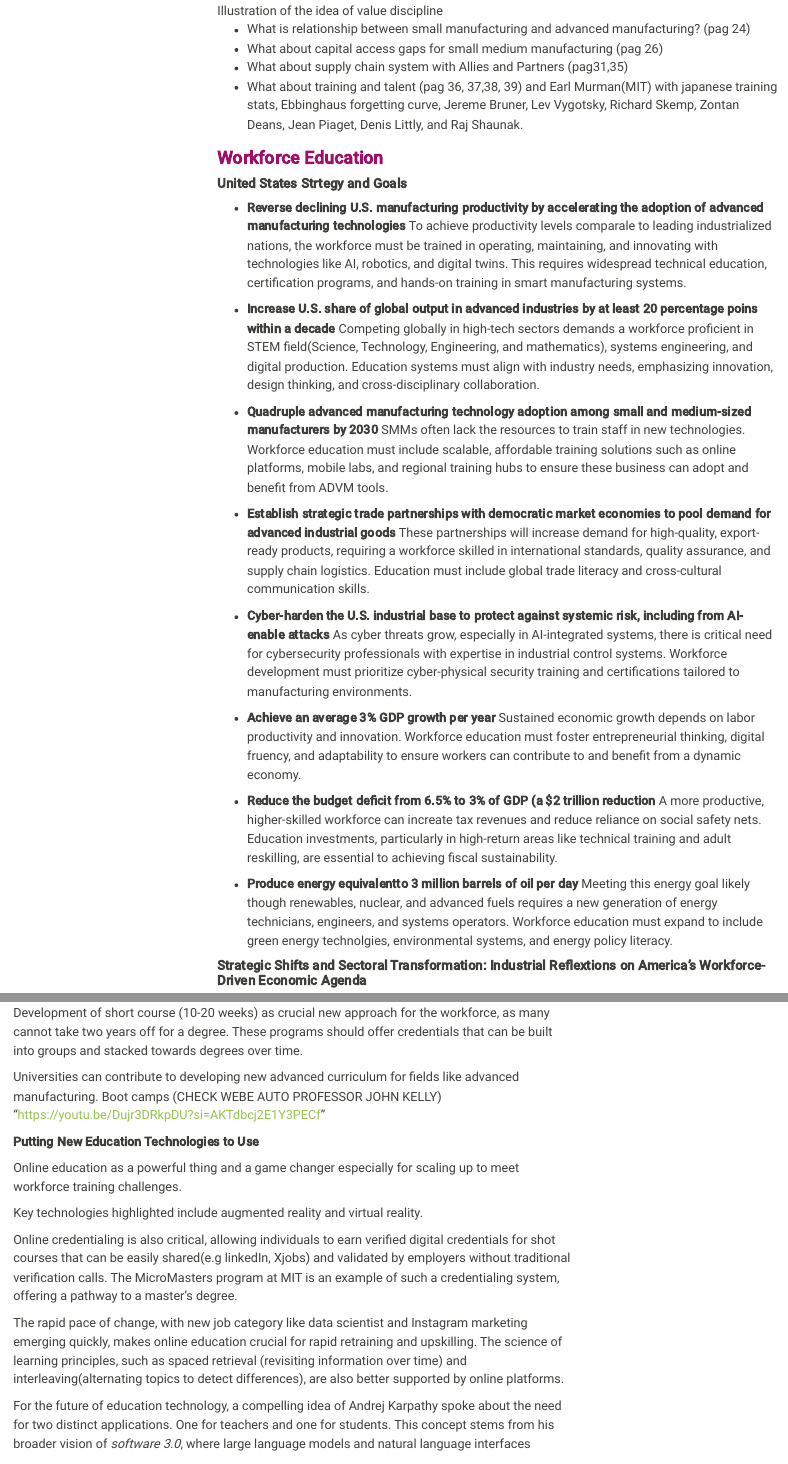
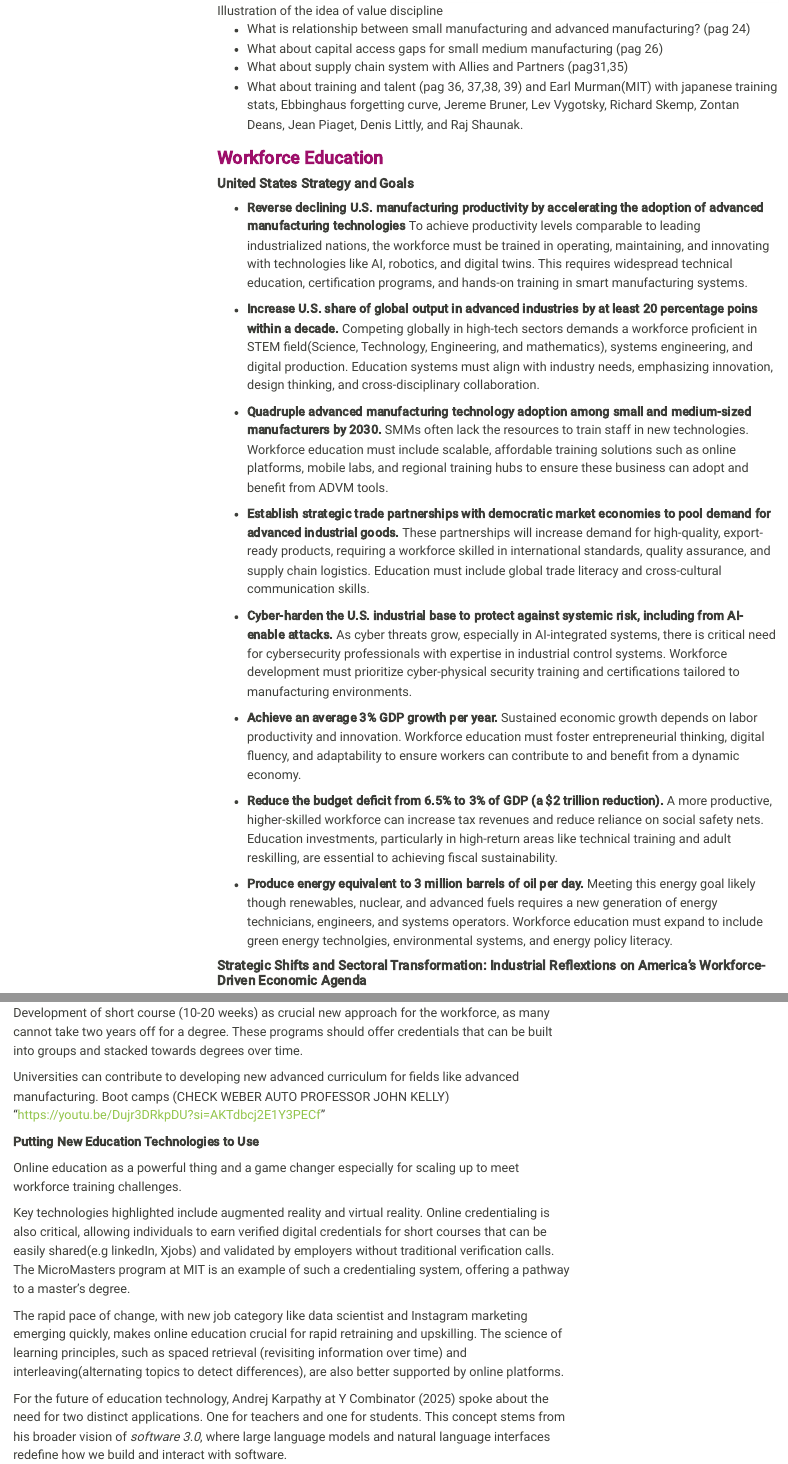
Before and after one commit to factorialmap/kaizen-advm, a Quarto document (action-plan-us-advm.qmd): the page in a window 1100 px wide, from 17660 px down, and a second part further down, joined at a grey line. Rendered offline with R 4.5, knitr and Pandoc in place of Quarto, with nearby package versions; some code elsewhere in the file could not run offline; menus at the side of the page are left out.

Commit message:
update citations

```diff
--- a/action-plan-us-advm.qmd
+++ b/action-plan-us-advm.qmd
@@ -483,23 +483,23 @@ Theses cases emphasize that the United States must regain its learning by doing
 
 ### [**Workforce Education**]{style="color: #9D0F6A ;"}
 
-#### **United States Strtegy and Goals**
+#### **United States Strategy and Goals**
 
--   **Reverse declining U.S. manufacturing productivity by accelerating the adoption of advanced manufacturing technologies** To achieve productivity levels comparale to leading industrialized nations, the workforce must be trained in operating, maintaining, and innovating with technologies like AI, robotics, and digital twins. This requires widespread technical education, certification programs, and hands-on training in smart manufacturing systems.
+-   **Reverse declining U.S. manufacturing productivity by accelerating the adoption of advanced manufacturing technologies** To achieve productivity levels comparable to leading industrialized nations, the workforce must be trained in operating, maintaining, and innovating with technologies like AI, robotics, and digital twins. This requires widespread technical education, certification programs, and hands-on training in smart manufacturing systems.
 
--   **Increase U.S. share of global output in advanced industries by at least 20 percentage poins within a decade** Competing globally in high-tech sectors demands a workforce proficient in STEM field(Science, Technology, Engineering, and mathematics), systems engineering, and digital production. Education systems must align with industry needs, emphasizing innovation, design thinking, and cross-disciplinary collaboration.
+-   **Increase U.S. share of global output in advanced industries by at least 20 percentage poins within a decade.** Competing globally in high-tech sectors demands a workforce proficient in STEM field(Science, Technology, Engineering, and mathematics), systems engineering, and digital production. Education systems must align with industry needs, emphasizing innovation, design thinking, and cross-disciplinary collaboration.
 
--   **Quadruple advanced manufacturing technology adoption among small and medium-sized manufacturers by 2030** SMMs often lack the resources to train staff in new technologies. Workforce education must include scalable, affordable training solutions such as online platforms, mobile labs, and regional training hubs to ensure these business can adopt and benefit from ADVM tools.
+-   **Quadruple advanced manufacturing technology adoption among small and medium-sized manufacturers by 2030.** SMMs often lack the resources to train staff in new technologies. Workforce education must include scalable, affordable training solutions such as online platforms, mobile labs, and regional training hubs to ensure these business can adopt and benefit from ADVM tools.
 
--   **Establish strategic trade partnerships with democratic market economies to pool demand for advanced industrial goods** These partnerships will increase demand for high-quality, export-ready products, requiring a workforce skilled in international standards, quality assurance, and supply chain logistics. Education must include global trade literacy and cross-cultural communication skills.
+-   **Establish strategic trade partnerships with democratic market economies to pool demand for advanced industrial goods.** These partnerships will increase demand for high-quality, export-ready products, requiring a workforce skilled in international standards, quality assurance, and supply chain logistics. Education must include global trade literacy and cross-cultural communication skills.
 
--   **Cyber-harden the U.S. industrial base to protect against systemic risk, including from AI-enable attacks** As cyber threats grow, especially in AI-integrated systems, there is critical need for cybersecurity professionals with expertise in industrial control systems. Workforce development must prioritize cyber-physical security training and certifications tailored to manufacturing environments.
+-   **Cyber-harden the U.S. industrial base to protect against systemic risk, including from AI-enable attacks.** As cyber threats grow, especially in AI-integrated systems, there is critical need for cybersecurity professionals with expertise in industrial control systems. Workforce development must prioritize cyber-physical security training and certifications tailored to manufacturing environments.
 
--   **Achieve an average 3% GDP growth per year** Sustained economic growth depends on labor productivity and innovation. Workforce education must foster entrepreneurial thinking, digital fruency, and adaptability to ensure workers can contribute to and benefit from a dynamic economy.
+-   **Achieve an average 3% GDP growth per year.** Sustained economic growth depends on labor productivity and innovation. Workforce education must foster entrepreneurial thinking, digital fluency, and adaptability to ensure workers can contribute to and benefit from a dynamic economy.
 
--   **Reduce the budget deficit from 6.5% to 3% of GDP (a \$2 trillion reduction** A more productive, higher-skilled workforce can increate tax revenues and reduce reliance on social safety nets. Education investments, particularly in high-return areas like technical training and adult reskilling, are essential to achieving fiscal sustainability.
+-   **Reduce the budget deficit from 6.5% to 3% of GDP (a \$2 trillion reduction).** A more productive, higher-skilled workforce can increase tax revenues and reduce reliance on social safety nets. Education investments, particularly in high-return areas like technical training and adult reskilling, are essential to achieving fiscal sustainability.
 
--   **Produce energy equivalentto 3 million barrels of oil per day** Meeting this energy goal likely though renewables, nuclear, and advanced fuels requires a new generation of energy technicians, engineers, and systems operators. Workforce education must expand to include green energy technolgies, environmental systems, and energy policy literacy.
+-   **Produce energy equivalent to 3 million barrels of oil per day.** Meeting this energy goal likely though renewables, nuclear, and advanced fuels requires a new generation of energy technicians, engineers, and systems operators. Workforce education must expand to include green energy technolgies, environmental systems, and energy policy literacy.
 
 #### **Strategic Shifts and Sectoral Transformation: Industrial Reflextions on America's Workforce-Driven Economic Agenda**
 
@@ -529,17 +529,15 @@ A significant need is anticipated in manufacturing sector, with an estimated two
 
 Development of short course (10-20 weeks) as crucial new approach for the workforce, as many cannot take two years off for a degree. These programs should offer credentials that can be built into groups and stacked towards degrees over time.
 
-Universities can contribute to developing new advanced curriculum for fields like advanced manufacturing. Boot camps (CHECK WEBE AUTO PROFESSOR JOHN KELLY) "https://youtu.be/Dujr3DRkpDU?si=AKTdbcj2E1Y3PECf"
+Universities can contribute to developing new advanced curriculum for fields like advanced manufacturing. Boot camps (CHECK WEBER AUTO PROFESSOR JOHN KELLY) "https://youtu.be/Dujr3DRkpDU?si=AKTdbcj2E1Y3PECf"
 
 **Putting New Education Technologies to Use**
 
 Online education as a powerful thing and a game changer especially for scaling up to meet workforce training challenges.
 
-Key technologies highlighted include augmented reality and virtual reality.
-
-Online credentialing is also critical, allowing individuals to earn verified digital credentials for shot courses that can be easily shared(e.g linkedIn, Xjobs) and validated by employers without traditional verification calls. The MicroMasters program at MIT is an example of such a credentialing system, offering a pathway to a master's degree.
+Key technologies highlighted include augmented reality and virtual reality. Online credentialing is also critical, allowing individuals to earn verified digital credentials for short courses that can be easily shared(e.g linkedIn, Xjobs) and validated by employers without traditional verification calls. The MicroMasters program at MIT is an example of such a credentialing system, offering a pathway to a master's degree.
 
 The rapid pace of change, with new job category like data scientist and Instagram marketing emerging quickly, makes online education crucial for rapid retraining and upskilling. The science of learning principles, such as spaced retrieval (revisiting information over time) and interleaving(alternating topics to detect differences), are also better supported by online platforms.
 
-For the future of education technology, a compelling idea of Andrej Karpathy spoke about the need for two distinct applications. One for teachers and one for students. This concept stems from his broader vision of *software 3.0*, where large language models and natural language interfaces redefine how we build and interact with software.
+For the future of education technology, Andrej Karpathy at @ycombinator2025 spoke about the need for two distinct applications. One for teachers and one for students. This concept stems from his broader vision of *software 3.0*, where large language models and natural language interfaces redefine how we build and interact with software.
 
--- a/references.bib
+++ b/references.bib
@@ -511,3 +511,8 @@
 	address = {Cambridge, Massachusetts},
 	langid = {Inglês}
 }
+
+@article{ycombinator2025,
+	title = {Andrej Karpathy: Software Is Changing (Again)},
+	author = {Y Combinator, },
+	year = {2025},
```
Also changed, not shown: docs/search.json, action-plan-us-advm.qmd (8 more changed lines), references.bib (4 more changed lines), 6 other files.
